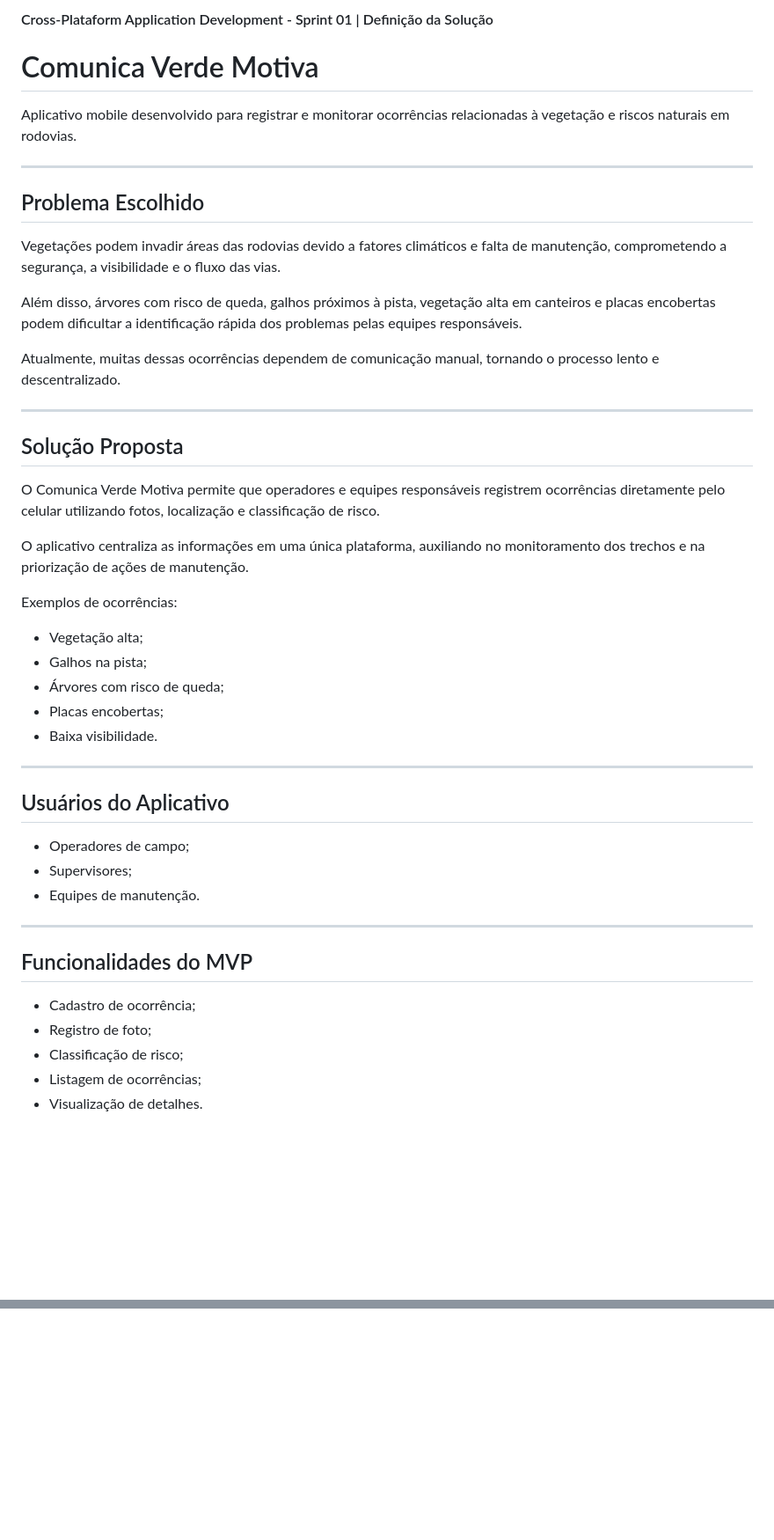
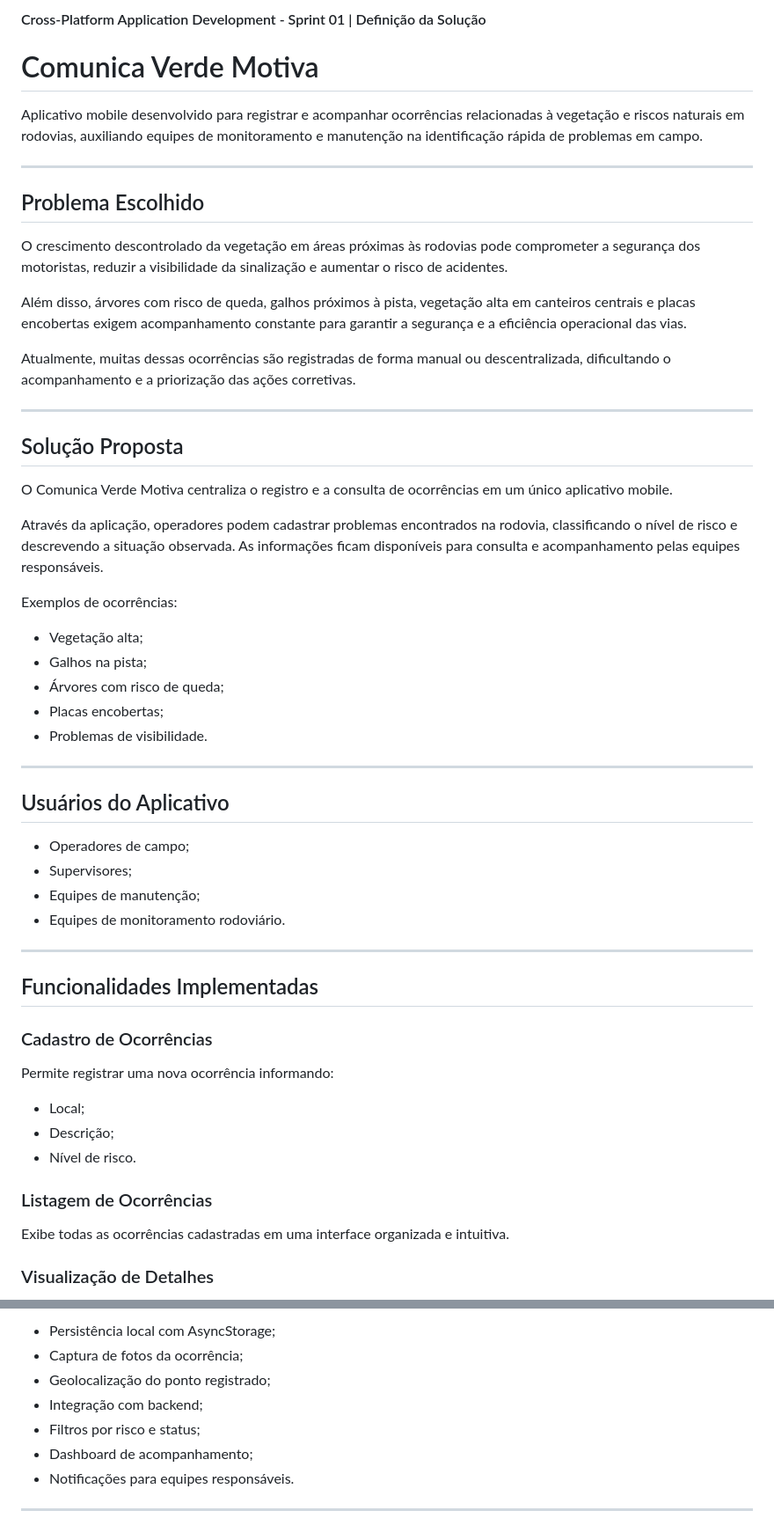
Before and after one commit to enzocerneviva/cs-comunica-verde-motiva, a Markdown page: README.md, 2 parts joined by grey strips. Shown at 88% size. GitHub-like rendering; blank space fills up the shorter version.

```diff
--- a/README.md
+++ b/README.md
@@ -1,48 +1,59 @@
-#### Cross-Plataform Application Development - Sprint 01 | Definição da Solução
+#### Cross-Platform Application Development - Sprint 01 | Definição da Solução
 
 # Comunica Verde Motiva
 
-Aplicativo mobile desenvolvido para registrar e monitorar ocorrências relacionadas à vegetação e riscos naturais em rodovias.
+Aplicativo mobile desenvolvido para registrar e acompanhar ocorrências relacionadas à vegetação e riscos naturais em rodovias, auxiliando equipes de monitoramento e manutenção na identificação rápida de problemas em campo.
 
 ---
 
 ## Problema Escolhido
 
-Vegetações podem invadir áreas das rodovias devido a fatores climáticos e falta de manutenção, comprometendo a segurança, a visibilidade e o fluxo das vias.
+O crescimento descontrolado da vegetação em áreas próximas às rodovias pode comprometer a segurança dos motoristas, reduzir a visibilidade da sinalização e aumentar o risco de acidentes.
 
-Além disso, árvores com risco de queda, galhos próximos à pista, vegetação alta em canteiros e placas encobertas podem dificultar a identificação rápida dos problemas pelas equipes responsáveis.
+Além disso, árvores com risco de queda, galhos próximos à pista, vegetação alta em canteiros centrais e placas encobertas exigem acompanhamento constante para garantir a segurança e a eficiência operacional das vias.
 
-Atualmente, muitas dessas ocorrências dependem de comunicação manual, tornando o processo lento e descentralizado.
+Atualmente, muitas dessas ocorrências são registradas de forma manual ou descentralizada, dificultando o acompanhamento e a priorização das ações corretivas.
 
 ---
 
 ## Solução Proposta
 
-O Comunica Verde Motiva permite que operadores e equipes responsáveis registrem ocorrências diretamente pelo celular utilizando fotos, localização e classificação de risco.
+O Comunica Verde Motiva centraliza o registro e a consulta de ocorrências em um único aplicativo mobile.
 
-O aplicativo centraliza as informações em uma única plataforma, auxiliando no monitoramento dos trechos e na priorização de ações de manutenção.
+Através da aplicação, operadores podem cadastrar problemas encontrados na rodovia, classificando o nível de risco e descrevendo a situação observada. As informações ficam disponíveis para consulta e acompanhamento pelas equipes responsáveis.
 
 Exemplos de ocorrências:
-- Vegetação alta;
-- Galhos na pista;
-- Árvores com risco de queda;
-- Placas encobertas;
-- Baixa visibilidade.
+
+* Vegetação alta;
+* Galhos na pista;
+* Árvores com risco de queda;
+* Placas encobertas;
+* Problemas de visibilidade.
 
 ---
 
 ## Usuários do Aplicativo
 
-- Operadores de campo;
-- Supervisores;
-- Equipes de manutenção.
+* Operadores de campo;
+* Supervisores;
+* Equipes de manutenção;
+* Equipes de monitoramento rodoviário.
 
 ---
 
-## Funcionalidades do MVP
+## Funcionalidades Implementadas
 
-- Cadastro de ocorrência;
-- Registro de foto;
-- Classificação de risco;
-- Listagem de ocorrências;
-- Visualização de detalhes.
+### Cadastro de Ocorrências
+
+Permite registrar uma nova ocorrência informando:
+
+* Local;
+* Descrição;
+* Nível de risco.
+
+### Listagem de Ocorrências
+
+Exibe todas as ocorrências cadastradas em uma interface organizada e intuitiva.
+
+### Visualização de Detalhes
+
@@ -119,0 +235,9 @@ Abra no Expo Go (QR) ou emulador. Para abrir no navegador, pressione `w` no DevT
+* Persistência local com AsyncStorage;
+* Captura de fotos da ocorrência;
+* Geolocalização do ponto registrado;
+* Integração com backend;
+* Filtros por risco e status;
+* Dashboard de acompanhamento;
+* Notificações para equipes responsáveis.
+
+---
```
Also changed, not shown: other parts of README.md (+144 -40 lines).
